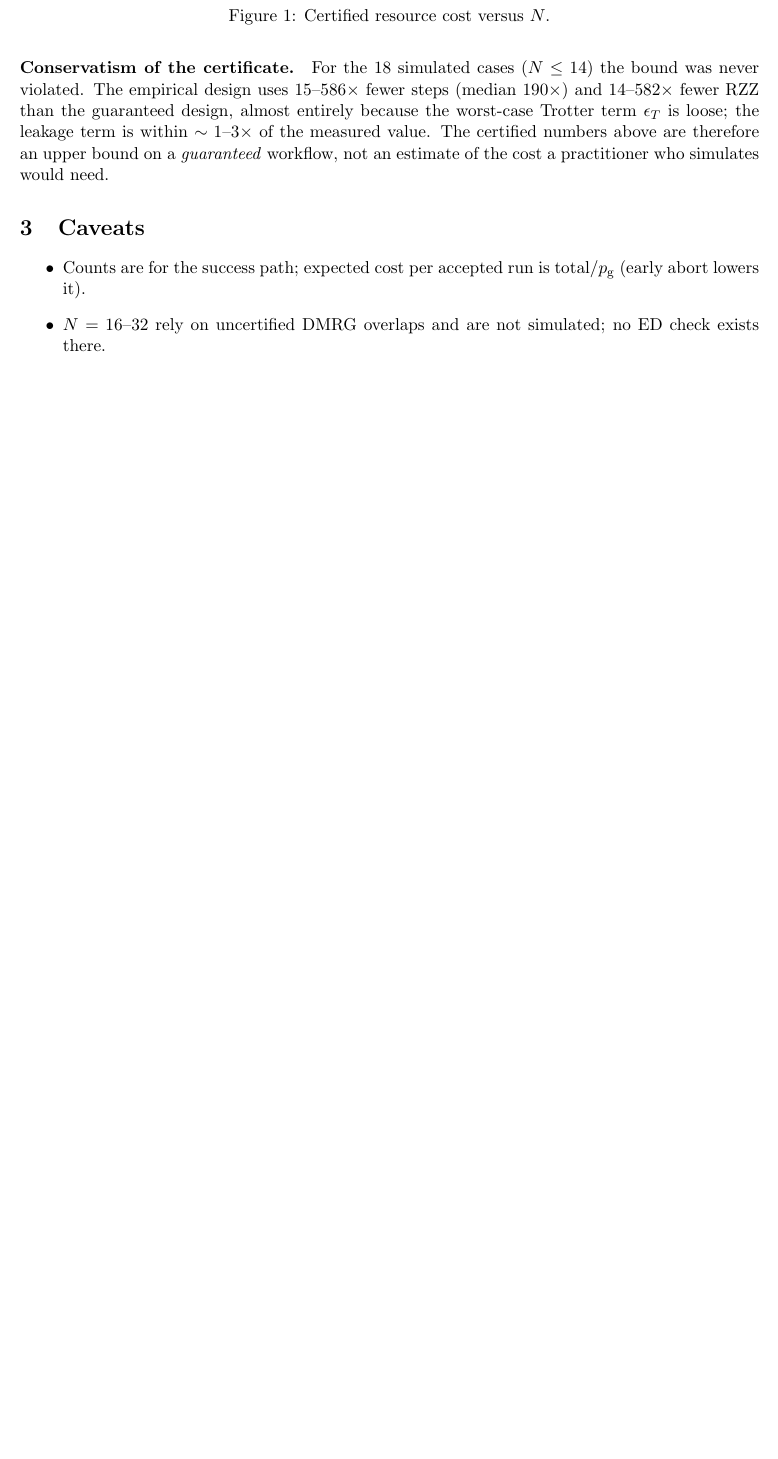
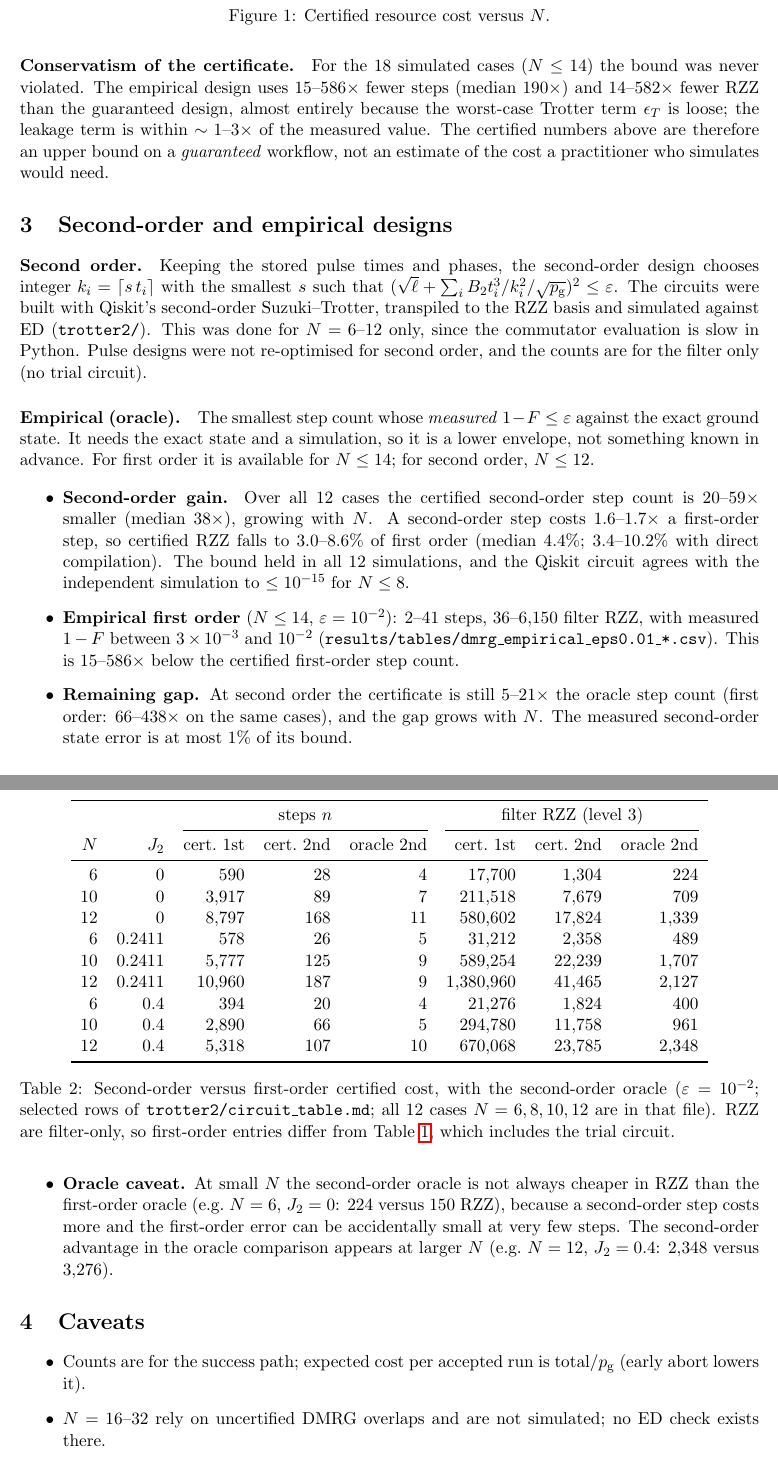
Before and after one commit to aaronseymour7/CLAUDE, a LaTeX paper (j1j2_filter/resource_cost_paper.tex): part of page 3 of 3 before the commit and two parts of pages 3 and 4 of 4 after it, the two joined at a grey line, cut so that both start at the same text, the shorter picture padded with empty space. Compiled offline with pdfLaTeX.

Commit message:
resource_cost_paper: add second-order and empirical (oracle) designs
Co-Authored-By: Claude Sonnet 5.5 <noreply@anthropic.com>
Claude-Session: https://claude.ai/code/session_01LoXMQKRUvhGf4EsHH2G7Fk

```diff
--- a/j1j2_filter/resource_cost_paper.tex
+++ b/j1j2_filter/resource_cost_paper.tex
@@ -125,6 +129,61 @@ guaranteed design, almost entirely because the worst-case Trotter term $\epsilon
 within $\sim1$--$3\times$ of the measured value. The certified numbers above are therefore an upper bound on a
 \emph{guaranteed} workflow, not an estimate of the cost a practitioner who simulates would need.
 
+\section{Second-order and empirical designs}
+
+\paragraph{Second order.} Keeping the stored pulse times and phases, the second-order design chooses integer
+$k_i=\lceil s\,t_i\rceil$ with the smallest $s$ such that $(\sqrt\ell+\sum_i B_2t_i^3/k_i^2/\sqrt{\pg})^2\le\eps$.
+The circuits were built with Qiskit's second-order Suzuki--Trotter, transpiled to the RZZ basis and simulated against
+ED (\texttt{trotter2/}). This was done for $N=6$--$12$ only, since the commutator evaluation is slow in Python.
+Pulse designs were not re-optimised for second order, and the counts are for the filter only (no trial circuit).
+
+\paragraph{Empirical (oracle).} The smallest step count whose \emph{measured} $1-F\le\eps$ against the exact ground
+state. It needs the exact state and a simulation, so it is a lower envelope, not something known in advance. For first
+order it is available for $N\le14$; for second order, $N\le12$.
+
+\begin{table}[h]
+\centering
+\begin{tabular}{rr rrr rrr}
+\toprule
+ & & \multicolumn{3}{c}{steps $n$} & \multicolumn{3}{c}{filter RZZ (level 3)} \\
+\cmidrule(lr){3-5}\cmidrule(lr){6-8}
+$N$ & $J_2$ & cert.\ 1st & cert.\ 2nd & oracle 2nd & cert.\ 1st & cert.\ 2nd & oracle 2nd \\
+\midrule
+ 6 & 0      &    590 &  28 &  4 & 17,700    &  1,304 &   224 \\
+10 & 0      &  3,917 &  89 &  7 & 211,518   &  7,679 &   709 \\
+12 & 0      &  8,797 & 168 & 11 & 580,602   & 17,824 & 1,339 \\
+ 6 & 0.2411 &    578 &  26 &  5 & 31,212    &  2,358 &   489 \\
+10 & 0.2411 &  5,777 & 125 &  9 & 589,254   & 22,239 & 1,707 \\
+12 & 0.2411 & 10,960 & 187 &  9 & 1,380,960 & 41,465 & 2,127 \\
+ 6 & 0.4    &    394 &  20 &  4 & 21,276    &  1,824 &   400 \\
+10 & 0.4    &  2,890 &  66 &  5 & 294,780   & 11,758 &   961 \\
+12 & 0.4    &  5,318 & 107 & 10 & 670,068   & 23,785 & 2,348 \\
+\bottomrule
+\end{tabular}
+\caption{Second-order versus first-order certified cost, with the second-order oracle ($\eps=10^{-2}$; selected rows of
+\texttt{trotter2/circuit\_table.md}; all 12 cases $N=6,8,10,12$ are in that file). RZZ are filter-only, so first-order
+entries differ from Table~\ref{tab:cost}, which includes the trial circuit.}
+\label{tab:second}
+\end{table}
+
+\begin{itemize}
+\item \textbf{Second-order gain.} Over all 12 cases the certified second-order step count is $20$--$59\times$ smaller
+ (median $38\times$), growing with $N$. A second-order step costs $1.6$--$1.7\times$ a first-order step, so
+ certified RZZ falls to $3.0$--$8.6\%$ of first order (median $4.4\%$; $3.4$--$10.2\%$ with direct compilation).
+ The bound held in all 12 simulations, and the Qiskit circuit agrees with the independent simulation to
+ $\le10^{-15}$ for $N\le8$.
+\item \textbf{Empirical first order} ($N\le14$, $\eps=10^{-2}$): $2$--$41$ steps, $36$--$6{,}150$ filter RZZ, with
+ measured $1-F$ between $3\times10^{-3}$ and $10^{-2}$ (\texttt{results/tables/dmrg\_empirical\_eps0.01\_*.csv}).
+ This is $15$--$586\times$ below the certified first-order step count.
+\item \textbf{Remaining gap.} At second order the certificate is still $5$--$21\times$ the oracle step count
+ (first order: $66$--$438\times$ on the same cases), and the gap grows with $N$. The measured second-order state
+ error is at most $1\%$ of its bound.
+\item \textbf{Oracle caveat.} At small $N$ the second-order oracle is not always cheaper in RZZ than the first-order
+ oracle (e.g.\ $N=6$, $J_2=0$: $224$ versus $150$ RZZ), because a second-order step costs more and the first-order
+ error can be accidentally small at very few steps. The second-order advantage in the oracle comparison appears at
+ larger $N$ (e.g.\ $N=12$, $J_2=0.4$: $2{,}348$ versus $3{,}276$).
+\end{itemize}
+
 \section{Caveats}
 
 \begin{itemize}
```
Also changed, not shown: j1j2_filter/resource_cost_paper.tex (21 more changed lines).
